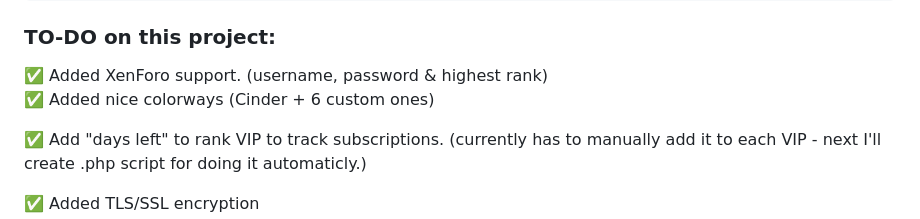
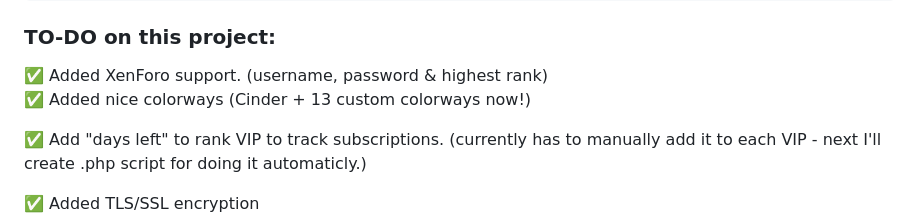
Before and after one commit to REVRBE/imgui-cheat-loader, a Markdown page: README.md, the part around the change. GitHub-like rendering.

```diff
--- a/README.md
+++ b/README.md
@@ -48,7 +48,7 @@ CREATE TABLE xf_login_attempts (
 <h3>TO-DO on this project:</h3>
   ✅ Added XenForo support. (username, password & highest rank)
 
-  ✅ Added nice colorways (Cinder + 6 custom ones)
+  ✅ Added nice colorways (Cinder + 13 custom colorways now!)
 
   ✅ Add "days left" to rank VIP to track subscriptions. (currently has to manually add it to each VIP - next I'll create .php script for doing it automaticly.)
 
```
